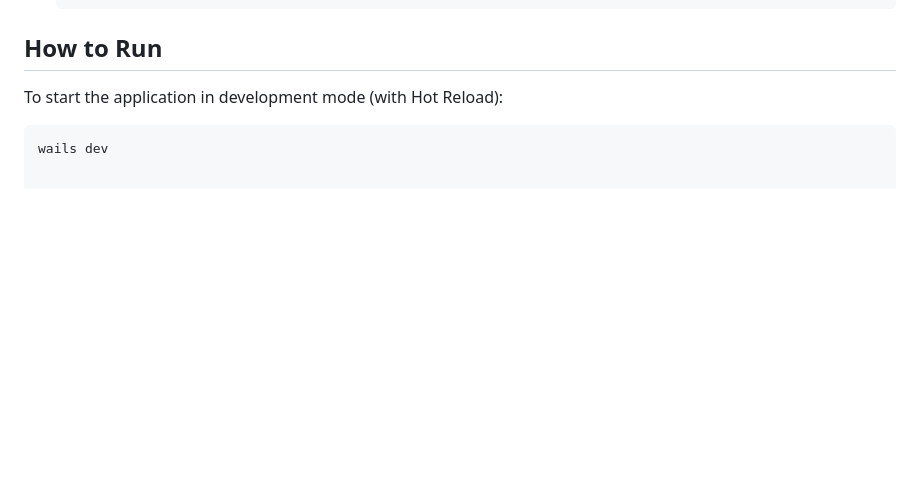
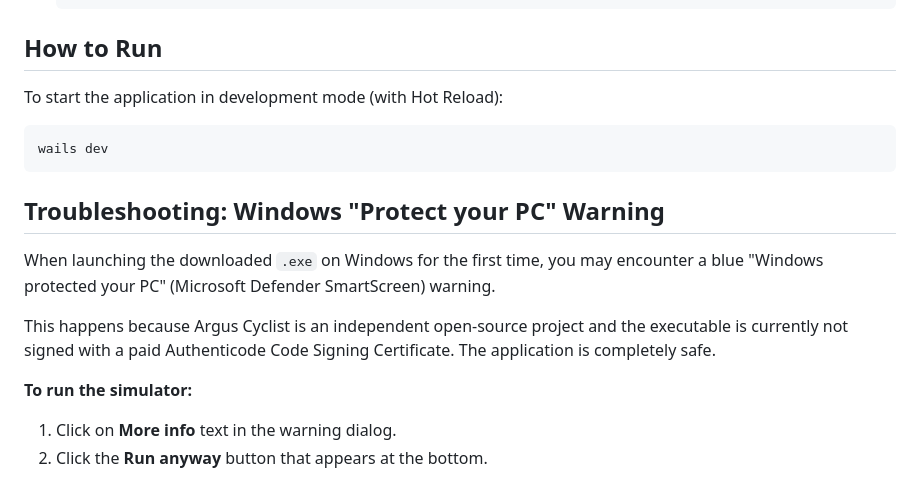
Before and after one commit to SoNdA11/argus-cyclist, a Markdown page: README.md, the part around the change. Drawn GitHub-style; blank space fills up the shorter version.

Commit message:
docs: Update readme - Troubleshooting Windows

````diff
--- a/README.md
+++ b/README.md
@@ -121,3 +121,15 @@ To start the application in development mode (with Hot Reload):
 
 ```bash
 wails dev
+```
+
+## Troubleshooting: Windows "Protect your PC" Warning
+
+When launching the downloaded `.exe` on Windows for the first time, you may encounter a blue "Windows protected your PC" (Microsoft Defender SmartScreen) warning.
+
+This happens because Argus Cyclist is an independent open-source project and the executable is currently not signed with a paid Authenticode Code Signing Certificate. The application is completely safe.
+
+**To run the simulator:**
+
+1. Click on **More info** text in the warning dialog.
+2. Click the **Run anyway** button that appears at the bottom.
````
